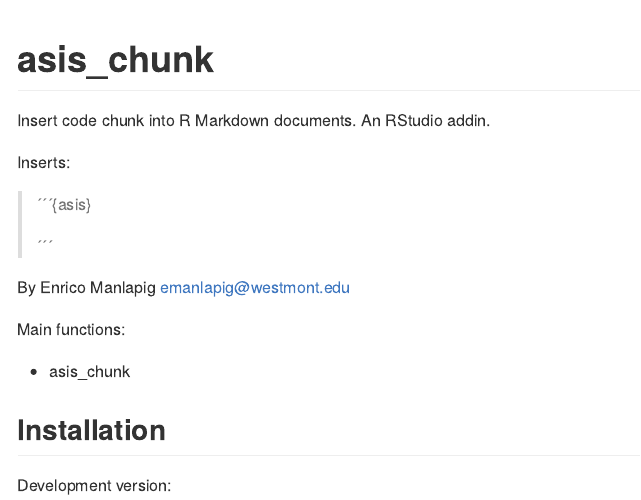
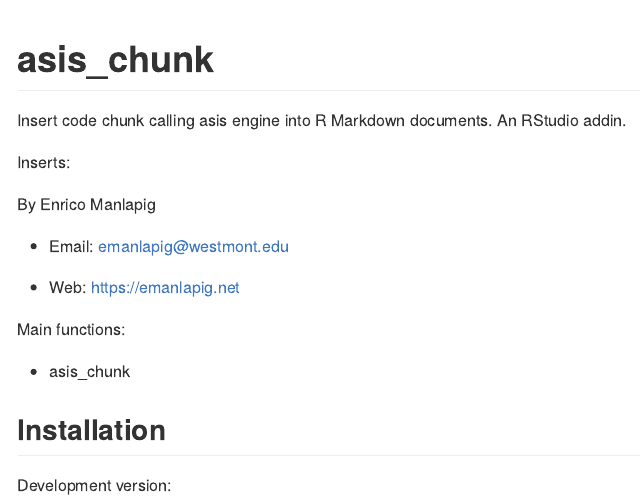
Before and after one commit to enricomanlapig/asischunk, an R Markdown document (README.Rmd): the page in a window 1100 px wide, from its top. The pictures show the output file README.md that the author committed with the source, drawn offline in the style of GitHub.

Commit message:
update readme again

````diff
--- a/README.Rmd
+++ b/README.Rmd
@@ -7,18 +7,21 @@
 
 # asis_chunk
 
-Insert code chunk into R Markdown documents.  An RStudio addin.
+Insert code chunk calling asis engine into R Markdown documents.  An RStudio addin.
 
 Inserts:
 
 >
-> ´´´{asis}
+> ```{asis}
 >
-> ´´´
+> ```
 >
 
 By Enrico Manlapig
-emanlapig@westmont.edu
+
+* Email: emanlapig@westmont.edu
+
+* Web: https://emanlapig.net
 
 
 Main functions:
````
Also changed, not shown: README.md.
